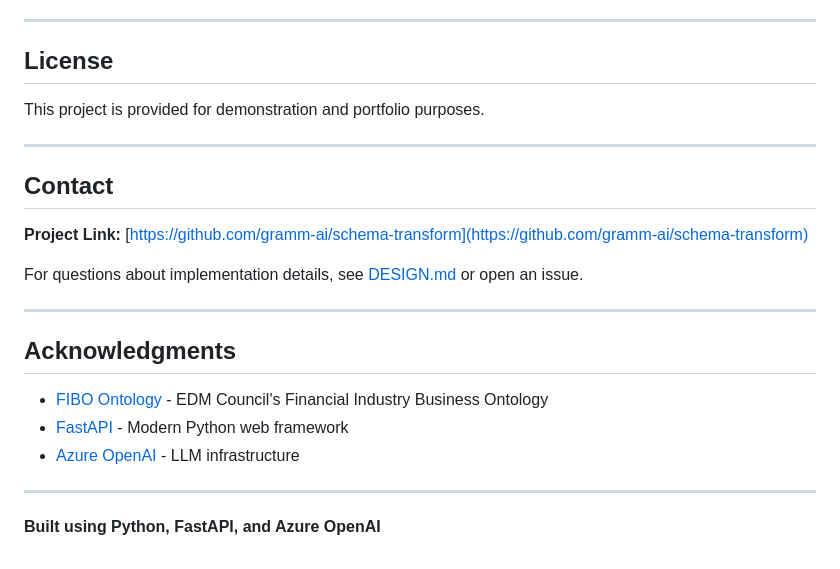
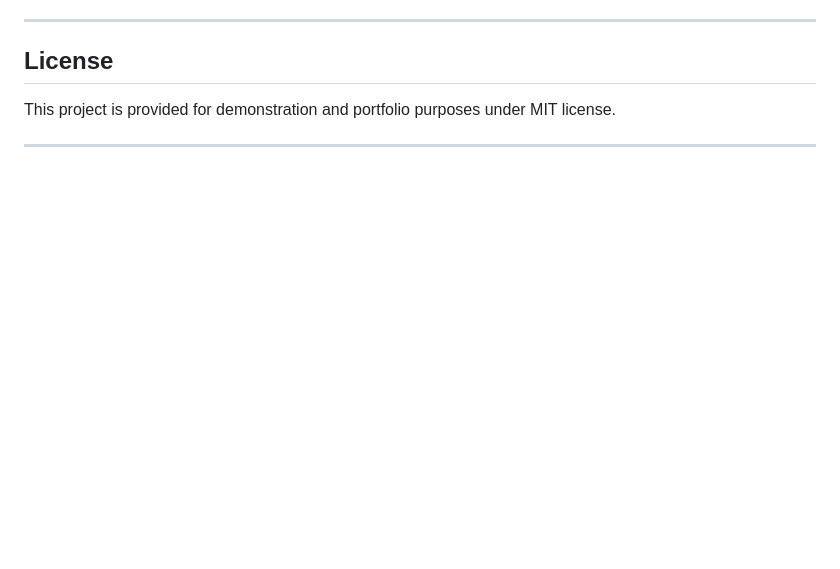
Before and after one commit to gramm-ai/schema-transform, a Markdown page: README.md, the part around the change. GitHub-like rendering; blank space fills up the shorter version.

```diff
--- a/README.md
+++ b/README.md
@@ -315,24 +315,6 @@ This is a demonstration project showcasing multi-tenant semantic query architect
 
 ## License
 
-This project is provided for demonstration and portfolio purposes.
+This project is provided for demonstration and portfolio purposes under MIT license.
 
 ---
-
-## Contact
-
-**Project Link:** [https://github.com/gramm-ai/schema-transform](https://github.com/gramm-ai/schema-transform)
-
-For questions about implementation details, see [DESIGN.md](DESIGN.md) or open an issue.
-
----
-
-## Acknowledgments
-
-- [FIBO Ontology](https://spec.edmcouncil.org/fibo/) - EDM Council's Financial Industry Business Ontology
-- [FastAPI](https://fastapi.tiangolo.com/) - Modern Python web framework
-- [Azure OpenAI](https://azure.microsoft.com/en-us/products/ai-services/openai-service) - LLM infrastructure
-
----
-
-**Built using Python, FastAPI, and Azure OpenAI**
```
